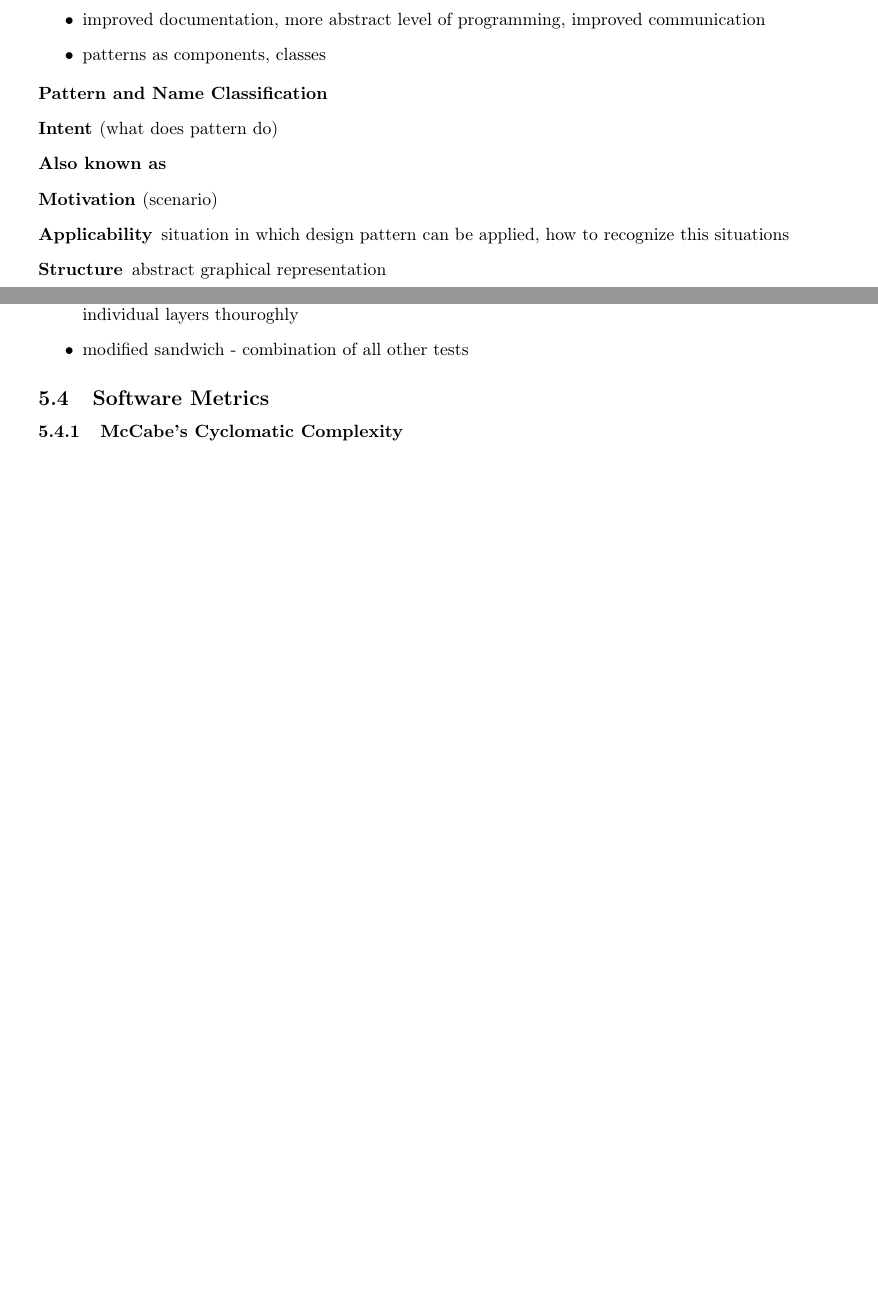
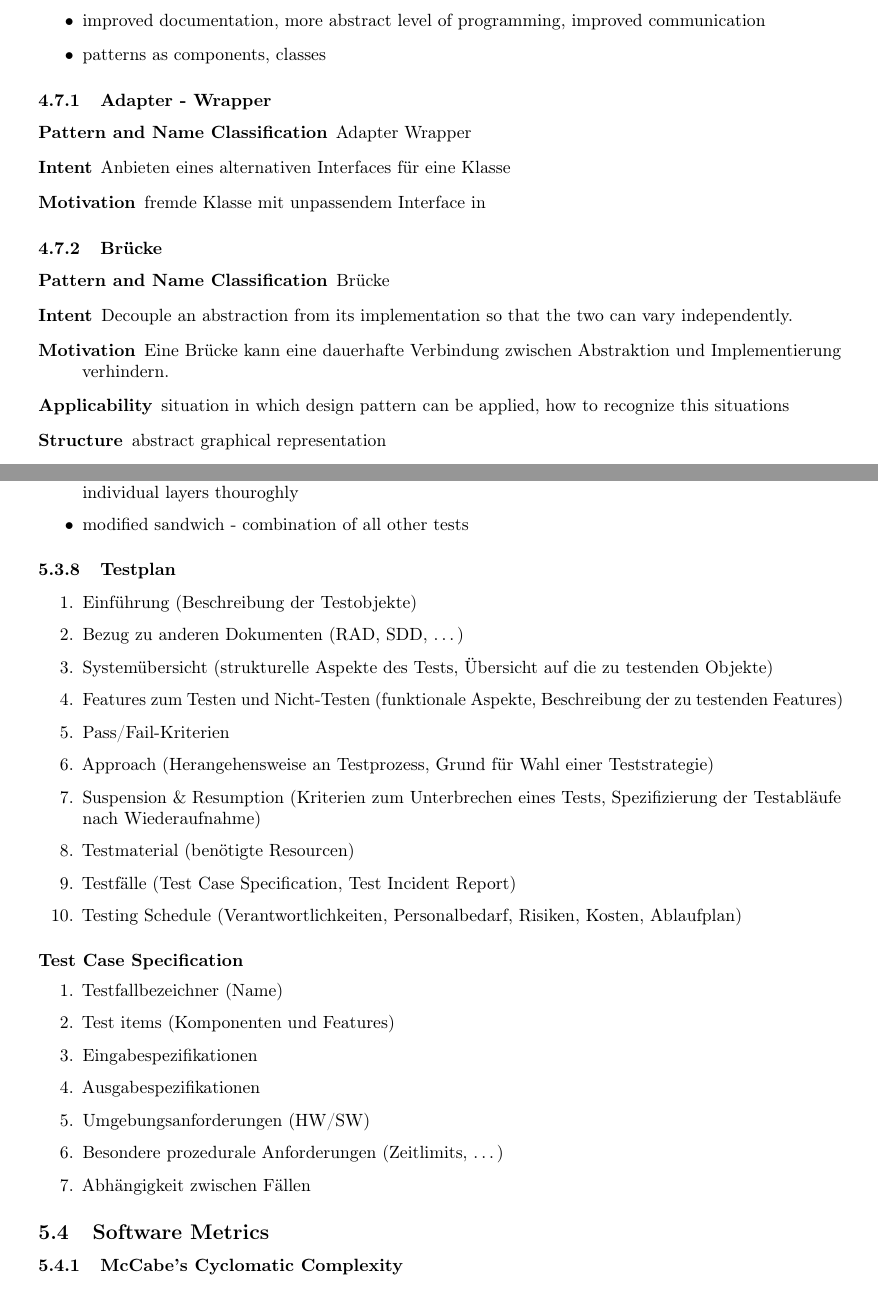
Before and after one commit to 85pando/Zusammenfassungen, a LaTeX document (SEng/SEng.tex): two parts of pages 19 and 24 of 25 before the commit and two parts of pages 20 and 26 of 27 after it, joined at a grey line, cut so that both start at the same text, the shorter picture padded with empty space. Compiled offline with pdfLaTeX; a LaTeX package or settings file that is missing is left out.

Commit message:
Studentenvorträge integriert, ausser das dämliche pptx, das keiner öffnen kann grml§$&"$%/

```diff
--- a/SEng/SEng.tex
+++ b/SEng/SEng.tex
@@ -796,14 +833,18 @@ Design for Change (anticipate change at all stages, reduce cost of changes)
 	\item patterns as components, classes
 \end{itemize}
 
-%%%%%%%%%%%%%%%%%%%%%%%%%%%%%%%%%%%%%%%%%%%%%%%%%%%%%%%%%%%%%%%%
-%%%%%%%%%%%%%%%%%%%%%%%%%%%%%%%%%%%%%%%%%%%%%%%%%%%%%%%%%%%%%%%%
-%%%%%%%%%%%%%%%%%%%%%%%%%%%%%%%%%%%%%%%%%%%%%%%%%%%%%%%%%%%%%%%%
+\subsubsection{Adapter - Wrapper}
 \begin{description}
-	\item[Pattern and Name Classification]
-	\item[Intent] (what does pattern do)
-	\item[Also known as]
-	\item[Motivation] (scenario)
+	\item[Pattern and Name Classification] Adapter Wrapper
+	\item[Intent] Anbieten eines alternativen Interfaces für eine Klasse
+	\item[Motivation] fremde Klasse mit unpassendem Interface in
+\end{description}
+
+\subsubsection{Brücke}
+\begin{description}
+	\item[Pattern and Name Classification] Brücke
+	\item[Intent] Decouple an abstraction from its implementation so that the two can vary independently.
+	\item[Motivation] Eine Brücke kann eine dauerhafte Verbindung zwischen Abstraktion und Implementierung verhindern.
 	\item[Applicability] situation in which design pattern can be applied, how to recognize this situations
 	\item[Structure] abstract graphical representation
 	\item[Participants]
@@ -1030,6 +1106,30 @@ Design for Change (anticipate change at all stages, reduce cost of changes)
 	\item modified sandwich - combination of all other tests
 \end{itemize}
 
+\subsubsection{Testplan}
+\begin{enumerate}
+	\item Einführung (Beschreibung der Testobjekte)
+	\item Bezug zu anderen Dokumenten (RAD, SDD, \dots)
+	\item Systemübersicht (strukturelle Aspekte des Tests, Übersicht auf die zu testenden Objekte)
+	\item Features zum Testen und Nicht-Testen (funktionale Aspekte, Beschreibung der zu testenden Features)
+	\item Pass/Fail-Kriterien
+	\item Approach (Herangehensweise an Testprozess, Grund für Wahl einer Teststrategie)
+	\item Suspension \& Resumption (Kriterien zum Unterbrechen eines Tests, Spezifizierung der Testabläufe nach Wiederaufnahme)
+	\item Testmaterial (benötigte Resourcen)
+	\item Testfälle (Test Case Specification, Test Incident Report)
+	\item Testing Schedule (Verantwortlichkeiten, Personalbedarf, Risiken, Kosten, Ablaufplan)
+\end{enumerate}
+\paragraph{Test Case Specification}
+\begin{enumerate}
+	\item Testfallbezeichner (Name)
+	\item Test items (Komponenten und Features)
+	\item Eingabespezifikationen
+	\item Ausgabespezifikationen
+	\item Umgebungsanforderungen (HW/SW)
+	\item Besondere prozedurale Anforderungen (Zeitlimits, \dots)
+	\item Abhängigkeit zwischen Fällen
+\end{enumerate}
+
 \subsection{Software Metrics}
 \subsubsection{McCabe's Cyclomatic Complexity}
 \begin{itemize}
```
Also changed, not shown: SEng/SEng.pdf, SEng/SEng.tex (78 more changed lines).
